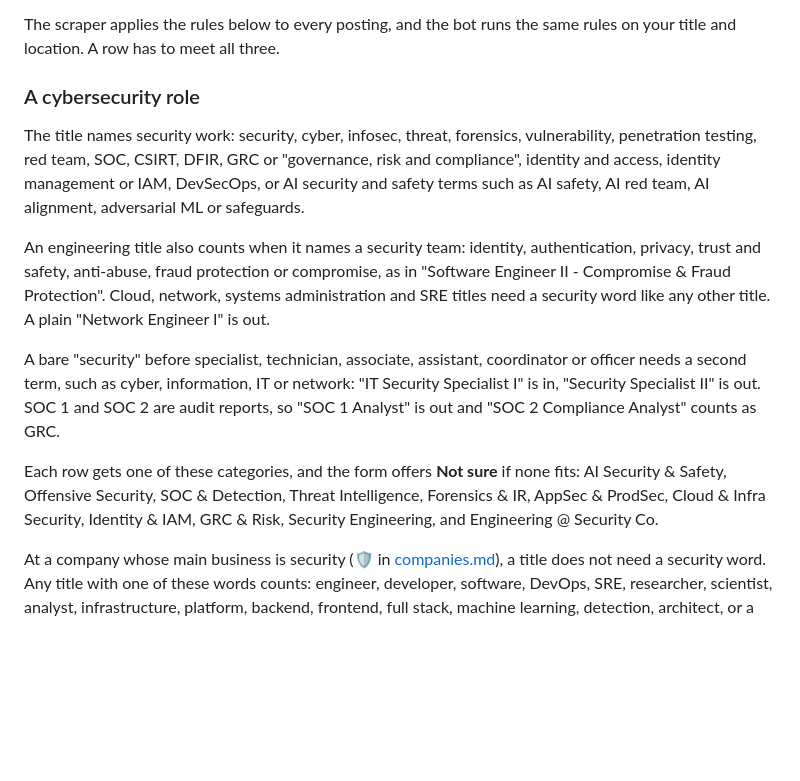
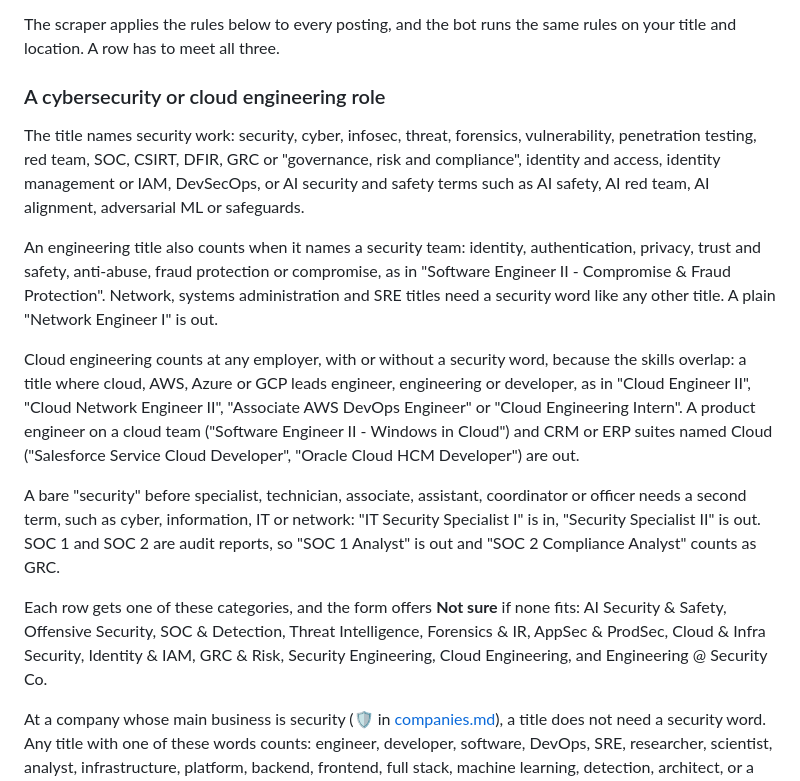
Before and after one commit to HackedRico/2027-cyber-jobs, a Markdown page: CONTRIBUTING.md, the part around the change. Rendered like a GitHub page; blank space fills up the shorter version.

```diff
--- a/CONTRIBUTING.md
+++ b/CONTRIBUTING.md
@@ -8,15 +8,17 @@ Open a [new issue](../../issues/new/choose) with the **Add Job Listing** form. W
 
 The scraper applies the rules below to every posting, and the bot runs the same rules on your title and location. A row has to meet all three.
 
-### A cybersecurity role
+### A cybersecurity or cloud engineering role
 
 The title names security work: security, cyber, infosec, threat, forensics, vulnerability, penetration testing, red team, SOC, CSIRT, DFIR, GRC or "governance, risk and compliance", identity and access, identity management or IAM, DevSecOps, or AI security and safety terms such as AI safety, AI red team, AI alignment, adversarial ML or safeguards.
 
-An engineering title also counts when it names a security team: identity, authentication, privacy, trust and safety, anti-abuse, fraud protection or compromise, as in "Software Engineer II - Compromise & Fraud Protection". Cloud, network, systems administration and SRE titles need a security word like any other title. A plain "Network Engineer I" is out.
+An engineering title also counts when it names a security team: identity, authentication, privacy, trust and safety, anti-abuse, fraud protection or compromise, as in "Software Engineer II - Compromise & Fraud Protection". Network, systems administration and SRE titles need a security word like any other title. A plain "Network Engineer I" is out.
+
+Cloud engineering counts at any employer, with or without a security word, because the skills overlap: a title where cloud, AWS, Azure or GCP leads engineer, engineering or developer, as in "Cloud Engineer II", "Cloud Network Engineer II", "Associate AWS DevOps Engineer" or "Cloud Engineering Intern". A product engineer on a cloud team ("Software Engineer II - Windows in Cloud") and CRM or ERP suites named Cloud ("Salesforce Service Cloud Developer", "Oracle Cloud HCM Developer") are out.
 
 A bare "security" before specialist, technician, associate, assistant, coordinator or officer needs a second term, such as cyber, information, IT or network: "IT Security Specialist I" is in, "Security Specialist II" is out. SOC 1 and SOC 2 are audit reports, so "SOC 1 Analyst" is out and "SOC 2 Compliance Analyst" counts as GRC.
 
-Each row gets one of these categories, and the form offers **Not sure** if none fits: AI Security & Safety, Offensive Security, SOC & Detection, Threat Intelligence, Forensics & IR, AppSec & ProdSec, Cloud & Infra Security, Identity & IAM, GRC & Risk, Security Engineering, and Engineering @ Security Co.
+Each row gets one of these categories, and the form offers **Not sure** if none fits: AI Security & Safety, Offensive Security, SOC & Detection, Threat Intelligence, Forensics & IR, AppSec & ProdSec, Cloud & Infra Security, Identity & IAM, GRC & Risk, Security Engineering, Cloud Engineering, and Engineering @ Security Co.
 
 At a company whose main business is security (🛡️ in [companies.md](companies.md)), a title does not need a security word. Any title with one of these words counts: engineer, developer, software, DevOps, SRE, researcher, scientist, analyst, infrastructure, platform, backend, frontend, full stack, machine learning, detection, architect, or a presales or services consultant (solutions, domain, services or technical consultant). A sales engineer counts there too.
 
```
Also changed, not shown: AGENTS.md (+1 -1 lines), README.md (+1 -1 lines).
